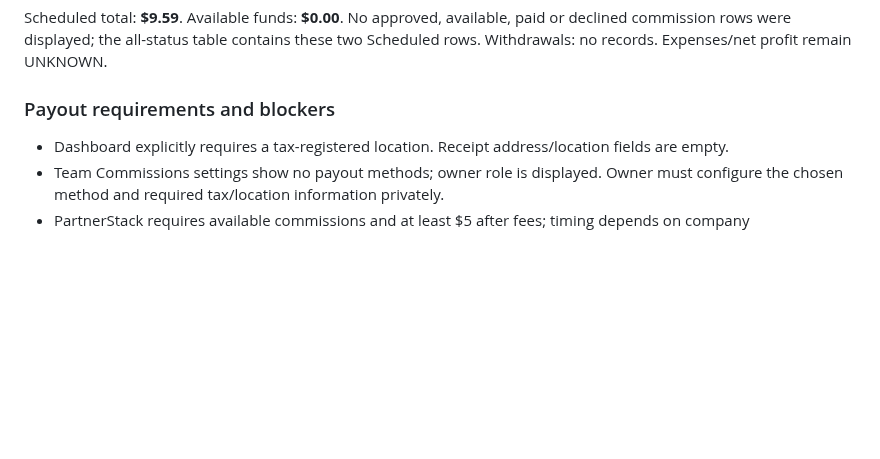
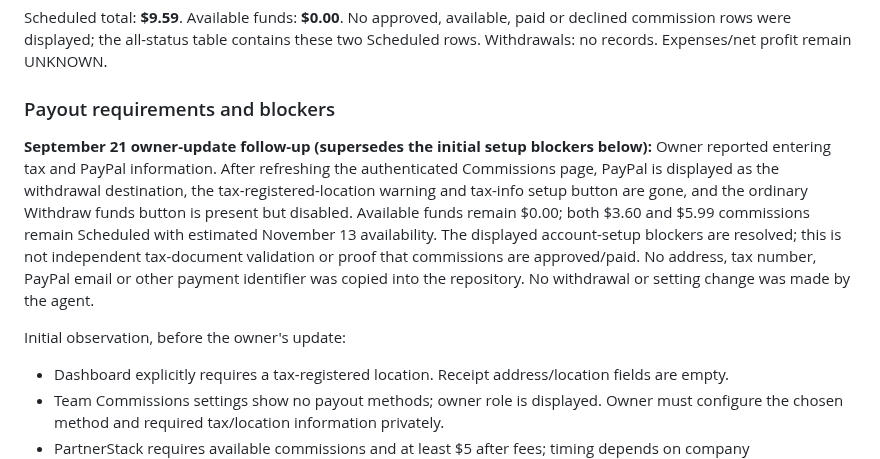
Before and after one commit to thetrendhawk/choose-better-tech, a Markdown page: operations/AFFILIATE_REVENUE_LEDGER.md, the part around the change. Drawn GitHub-style; blank space fills up the shorter version.

Commit message:
Verify owner-completed PartnerStack payout setup

```diff
--- a/operations/AFFILIATE_REVENUE_LEDGER.md
+++ b/operations/AFFILIATE_REVENUE_LEDGER.md
@@ -101,6 +101,10 @@ Scheduled total: **$9.59**. Available funds: **$0.00**. No approved, available,
 
 ### Payout requirements and blockers
 
+**September 21 owner-update follow-up (supersedes the initial setup blockers below):** Owner reported entering tax and PayPal information. After refreshing the authenticated Commissions page, PayPal is displayed as the withdrawal destination, the tax-registered-location warning and tax-info setup button are gone, and the ordinary Withdraw funds button is present but disabled. Available funds remain $0.00; both $3.60 and $5.99 commissions remain Scheduled with estimated November 13 availability. The displayed account-setup blockers are resolved; this is not independent tax-document validation or proof that commissions are approved/paid. No address, tax number, PayPal email or other payment identifier was copied into the repository. No withdrawal or setting change was made by the agent.
+
+Initial observation, before the owner's update:
+
 - Dashboard explicitly requires a tax-registered location. Receipt address/location fields are empty.
 - Team Commissions settings show no payout methods; owner role is displayed. Owner must configure the chosen method and required tax/location information privately.
 - PartnerStack requires available commissions and at least $5 after fees; timing depends on company review/funding. November 13 is an estimate, not a promise or completed approval.
```
Also changed, not shown: docs/audits/cbt-execution-2026-09-21.md (+4 -0 lines), operations/TASKS.md (+1 -1 lines).
